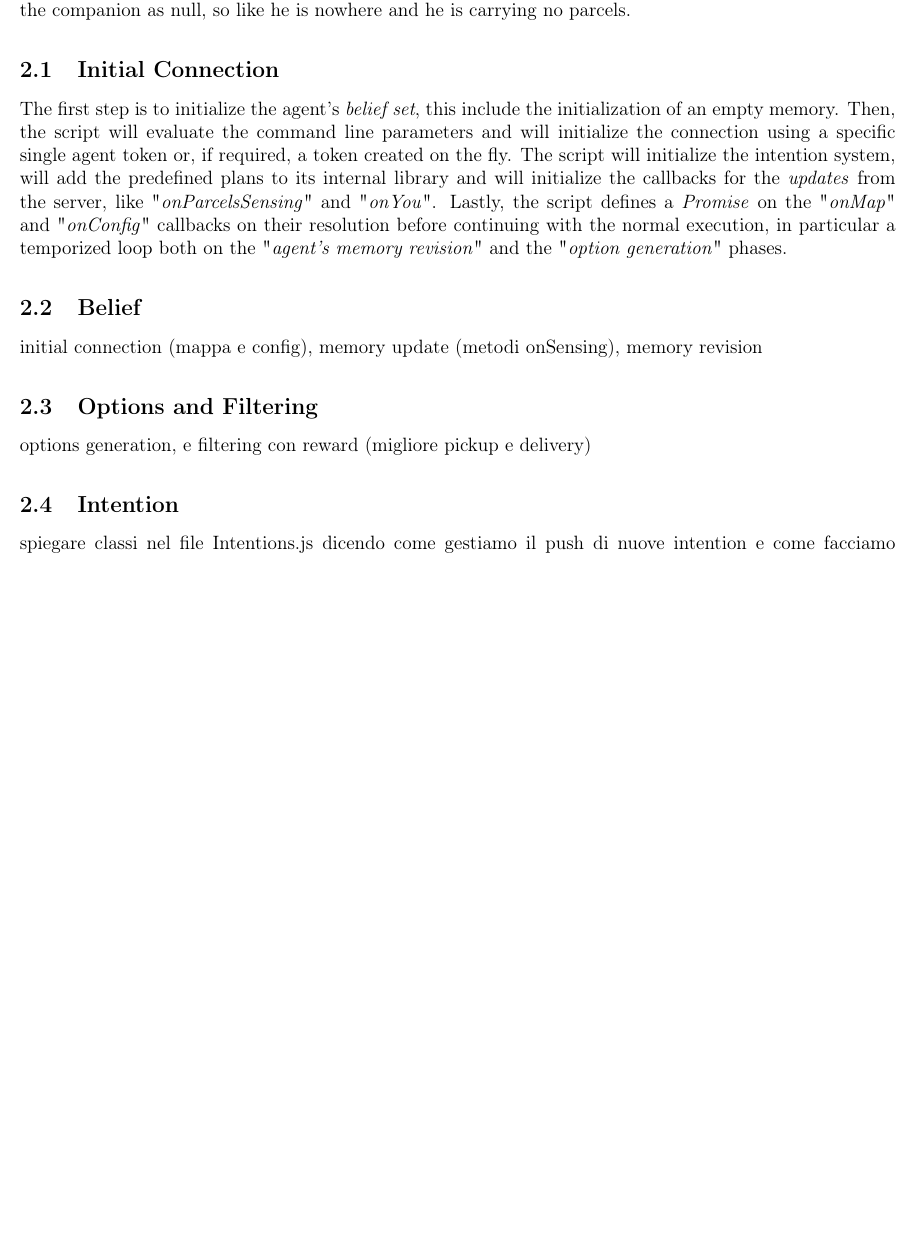
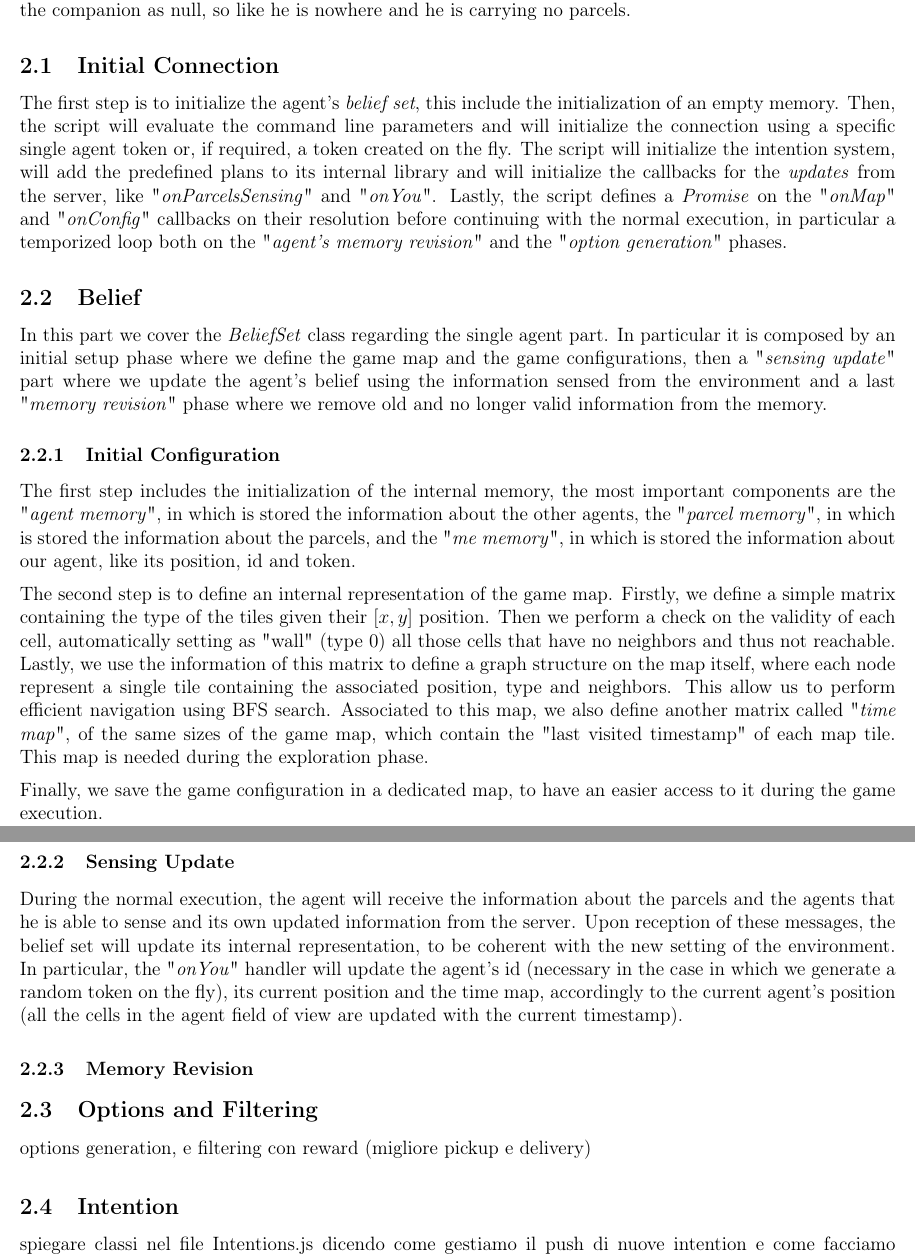
Before and after one commit to TLZ2000/auto_SW_agents, a LaTeX document (report/main.tex, which reads report/Sections/single_agent.tex): part of page 2 of 3 before the commit and two parts of pages 2 and 3 of 4 after it, the two joined at a grey line, cut so that both start at the same text, the shorter picture padded with empty space. Compiled offline with pdfLaTeX.

Commit message:
Continuazione di single agent

```diff
--- a/report/Sections/single_agent.tex
+++ b/report/Sections/single_agent.tex
@@ -7,8 +7,18 @@
         The first step is to initialize the agent's \textit{belief set}, this include the initialization of an empty memory. Then, the script will evaluate the command line parameters and will initialize the connection using a specific single agent token or, if required, a token created on the fly. The script will initialize the intention system, will add the predefined plans to its internal library and will initialize the callbacks for the \textit{updates} from the server, like "\textit{onParcelsSensing}" and "\textit{onYou}". Lastly, the script defines a \textit{Promise} on the "\textit{onMap}" and "\textit{onConfig}" callbacks on their resolution before continuing with the normal execution, in particular a temporized loop both on the "\textit{agent's memory revision}" and the "\textit{option generation}" phases.
 
     \subsection{Belief}
-        initial connection (mappa e config),
-         memory update (metodi onSensing), memory revision
+        In this part we cover the \textit{BeliefSet} class regarding the single agent part. In particular it is composed by an initial setup phase where we define the game map and the game configurations, then a "\textit{sensing update}" part where we update the agent's belief using the information sensed from the environment and a last "\textit{memory revision}" phase where we remove old and no longer valid information from the memory.
+
+        \subsubsection{Initial Configuration}
+            The first step includes the initialization of the internal memory, the most important components are the "\textit{agent memory}", in which is stored the information about the other agents, the "\textit{parcel memory}", in which is stored the information about the parcels, and the "\textit{me memory}", in which is stored the information about our agent, like its position, id and token.
+            \medskip\\
+            The second step is to define an internal representation of the game map. Firstly, we define a simple matrix containing the type of the tiles given their $[x, y]$ position. Then we perform a check on the validity of each cell, automatically setting as "wall" (type $0$) all those cells that have no neighbors and thus not reachable. Lastly, we use the information of this matrix to define a graph structure on the map itself, where each node represent a single tile containing the associated position, type and neighbors. This allow us to perform efficient navigation using BFS search. Associated to this map, we also define another matrix called "\textit{time map}", of the same sizes of the game map, which contain the "last visited timestamp" of each map tile. This map is needed during the exploration phase.
+            \medskip\\
+            Finally, we save the game configuration in a dedicated map, to have an easier access to it during the game execution.
+
+        \subsubsection{Sensing Update}
+            During the normal execution, the agent will receive the information about the parcels and the agents that he is able to sense and its own updated information from the server. Upon reception of these messages, the belief set will update its internal representation, to be coherent with the new setting of the environment.  In particular, the "\textit{onYou}" handler will update the agent's id (necessary in the case in which we generate a random token on the fly), its current position and the time map, accordingly to the current agent's position (all the cells in the agent field of view are updated with the current timestamp).
+        \subsubsection{Memory Revision}
 
     \subsection{Options and Filtering}
         options generation, e filtering con reward (migliore pickup e delivery)
```
Also changed, not shown: report/main.pdf, 1 other file.
